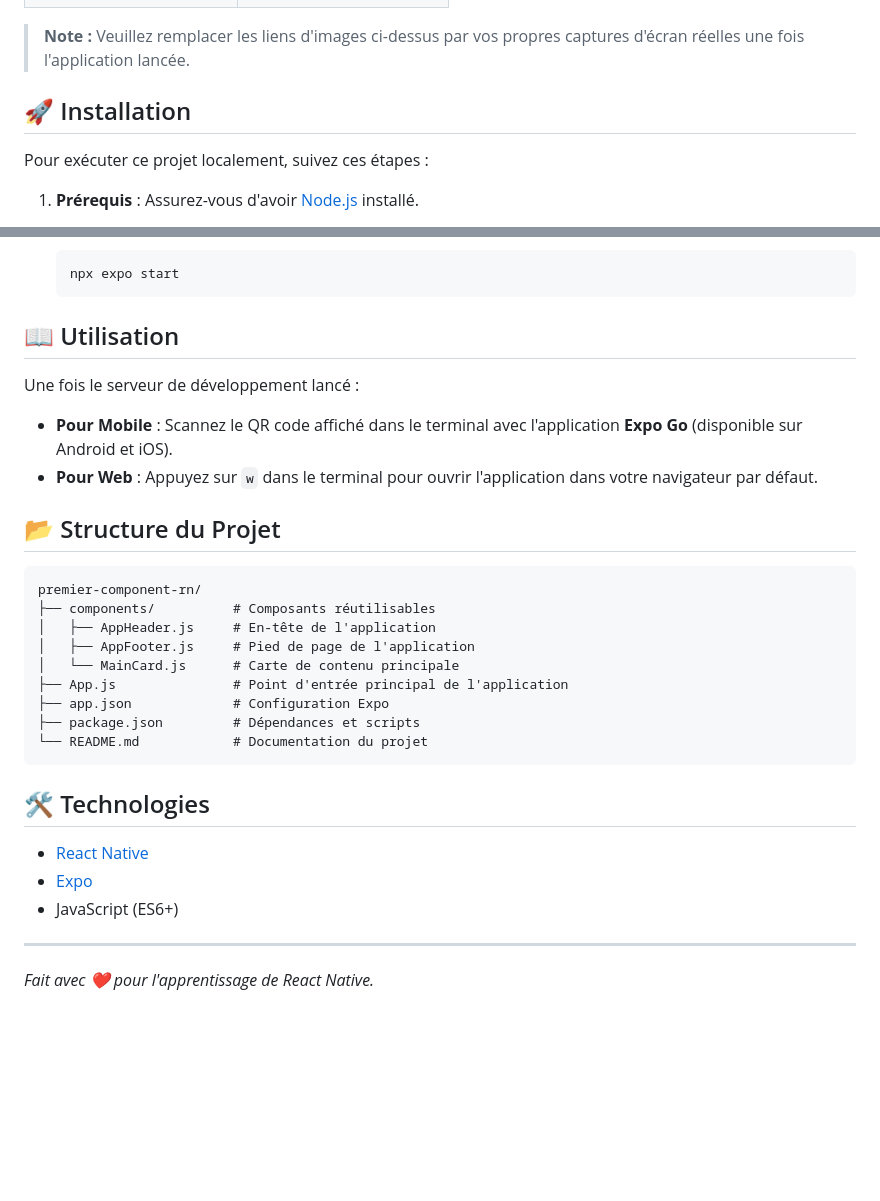
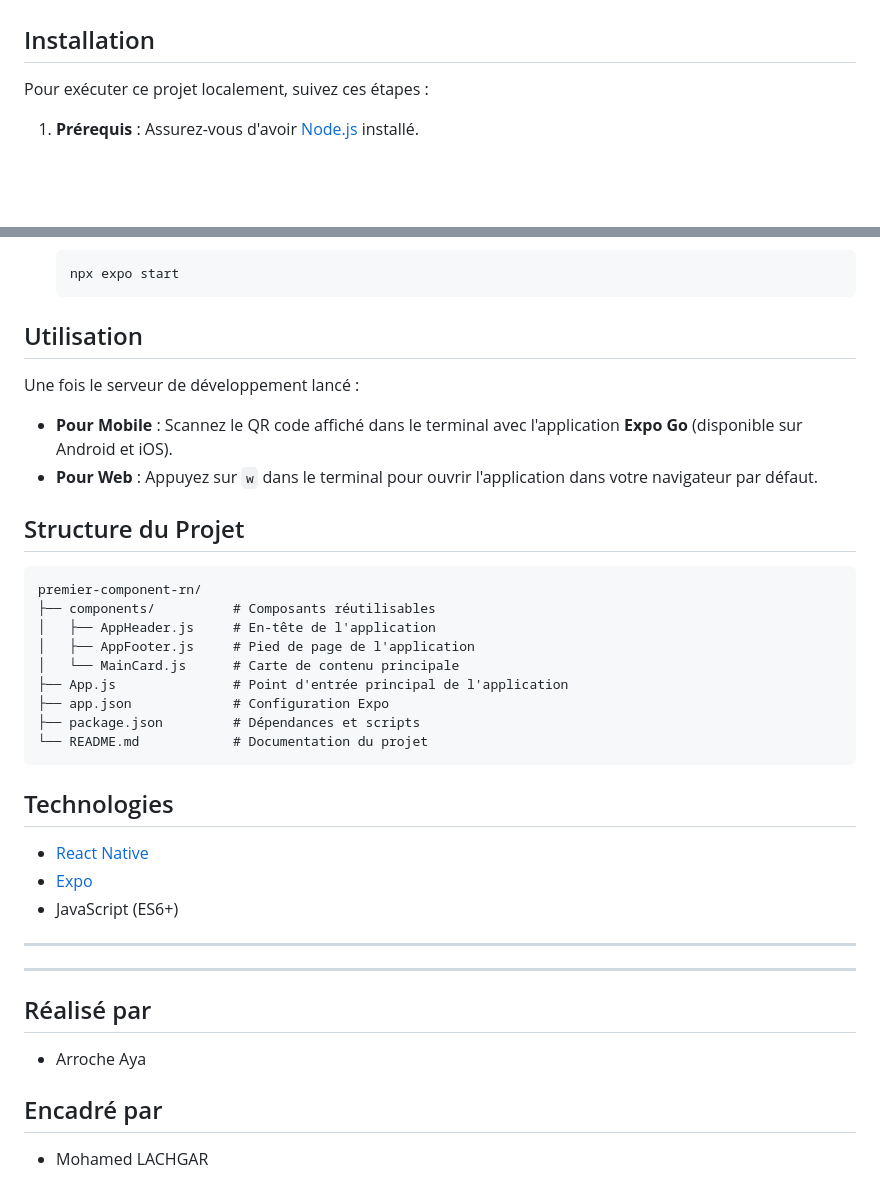
Before and after one commit to Purple003/Premier-Composant-React-Native, a Markdown page: README.md, 2 parts joined by grey strips. Drawn GitHub-style; blank space fills up the shorter version.

Commit message:
Update README formatting and content structure

````diff
--- a/README.md
+++ b/README.md
@@ -24,8 +25,7 @@ Voici un aperçu de l'application sur mobile et sur le web.
 | *Rendu sur appareil mobile* | *Rendu sur navigateur web* |
 
-> **Note :** Veuillez remplacer les liens d'images ci-dessus par vos propres captures d'écran réelles une fois l'application lancée.
 
-## 🚀 Installation
+## Installation
 
 Pour exécuter ce projet localement, suivez ces étapes :
 
@@ -47,14 +47,14 @@ Pour exécuter ce projet localement, suivez ces étapes :
     npx expo start
     ```
 
-## 📖 Utilisation
+## Utilisation
 
 Une fois le serveur de développement lancé :
 
 *   **Pour Mobile** : Scannez le QR code affiché dans le terminal avec l'application **Expo Go** (disponible sur Android et iOS).
 *   **Pour Web** : Appuyez sur `w` dans le terminal pour ouvrir l'application dans votre navigateur par défaut.
 
-## 📂 Structure du Projet
+##  Structure du Projet
 
 ```
 premier-component-rn/
@@ -68,11 +68,17 @@ premier-component-rn/
 └── README.md            # Documentation du projet
 ```
 
-## 🛠 Technologies
+##  Technologies
 
 *   [React Native](https://reactnative.dev/)
 *   [Expo](https://expo.dev/)
 *   JavaScript (ES6+)
 
 ---
-*Fait avec ❤️ pour l'apprentissage de React Native.*
+---
+
+## Réalisé par
+- Arroche Aya
+
+## Encadré par
+- Mohamed LACHGAR
````
Also changed, not shown: other parts of README.md (+5 -4 lines).
